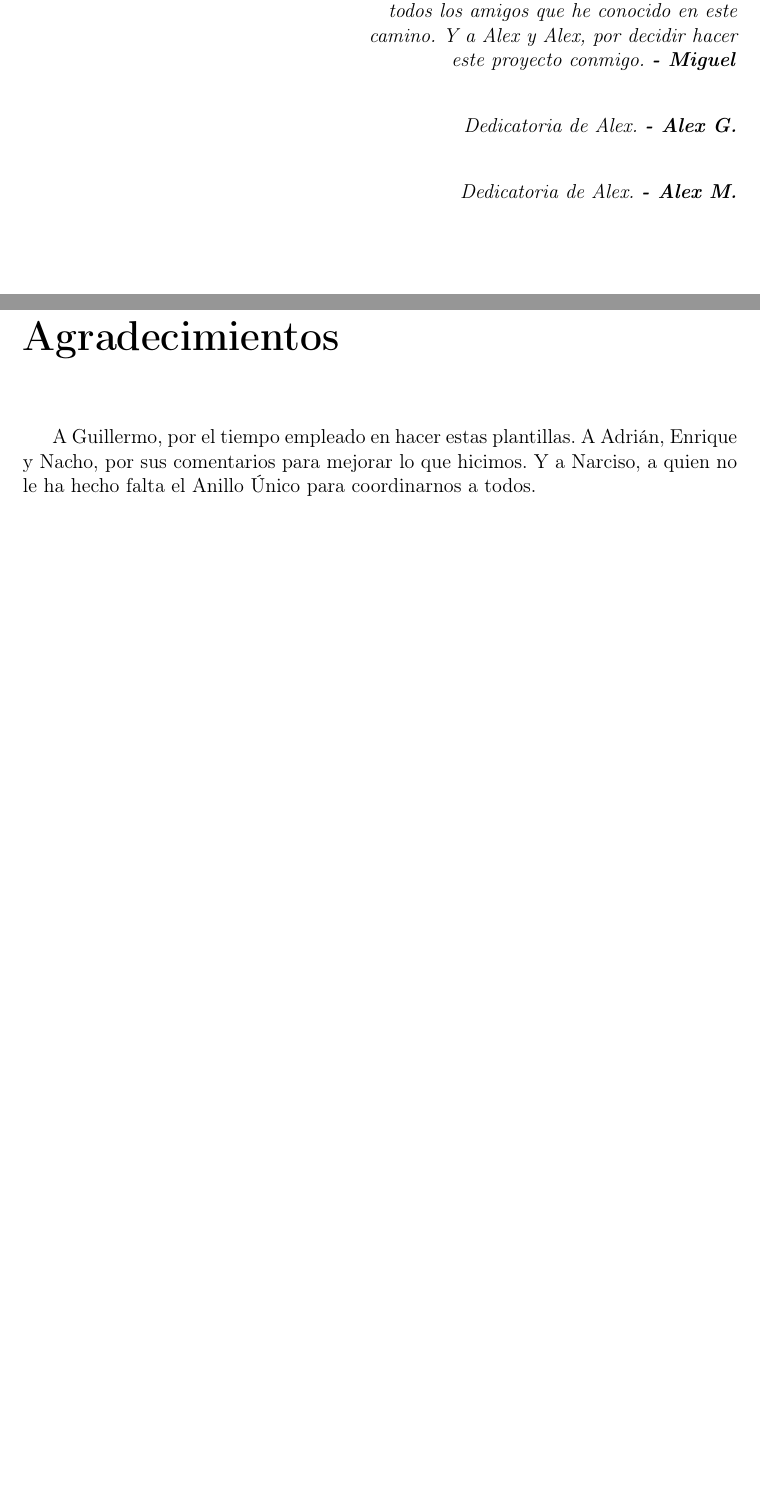
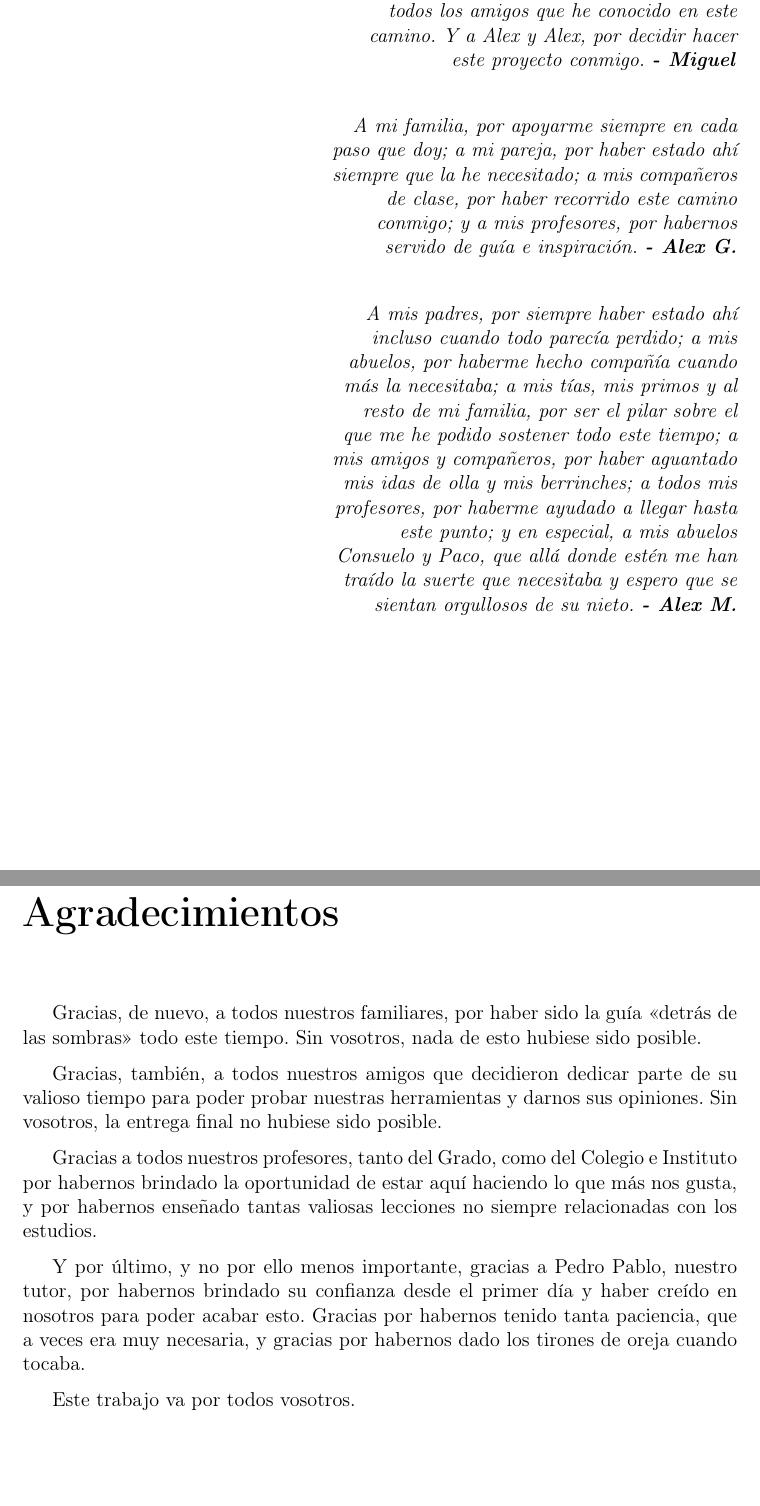
Before and after one commit to almasso/motorsinnombredecidido, a LaTeX thesis (TFGTeXiS.tex, which reads Cascaras/agradecimientos.tex, Cascaras/dedicatoria.tex): two parts of pages 5 and 7 of 116, joined at a grey line, cut so that both start at the same text, the shorter picture padded with empty space. Compiled offline with pdfLaTeX; a LaTeX package or settings file that is missing is left out.

Commit message:
Memoria terminada

```diff
--- a/Cascaras/agradecimientos.tex
+++ b/Cascaras/agradecimientos.tex
@@ -4,4 +4,20 @@
 
 \chapter*{Agradecimientos}
 
-A Guillermo, por el tiempo empleado en hacer estas plantillas. A Adrián, Enrique y Nacho, por sus comentarios para mejorar lo que hicimos. Y a Narciso, a quien no le ha hecho falta el Anillo Único para coordinarnos a todos.
+Gracias, de nuevo, a todos nuestros familiares, por haber sido la guía \comillas{detrás de las sombras} todo este tiempo. Sin vosotros, nada de esto hubiese sido posible.
+
+\medskip
+
+Gracias, también, a todos nuestros amigos que decidieron dedicar parte de su valioso tiempo para poder probar nuestras herramientas y darnos sus opiniones. Sin vosotros, la entrega final no hubiese sido posible.
+
+\medskip
+
+Gracias a todos nuestros profesores, tanto del Grado, como del Colegio e Instituto por habernos brindado la oportunidad de estar aquí haciendo lo que más nos gusta, y por habernos enseñado tantas valiosas lecciones no siempre relacionadas con los estudios.
+
+\medskip
+
+Y por último, y no por ello menos importante, gracias a Pedro Pablo, nuestro tutor, por habernos brindado su confianza desde el primer día y haber creído en nosotros para poder acabar esto. Gracias por habernos tenido tanta paciencia, que a veces era muy necesaria, y gracias por habernos dado los tirones de oreja cuando tocaba.
+
+\medskip
+
+Este trabajo va por todos vosotros.
--- a/Cascaras/dedicatoria.tex
+++ b/Cascaras/dedicatoria.tex
@@ -10,10 +10,10 @@
 
 \bigskip
 
-\flushright{\textit{Dedicatoria de Alex. \textbf{- Alex G.}}}
+\flushright{\textit{A mi familia, por apoyarme siempre en cada paso que doy; a mi pareja, por haber estado ahí siempre que la he necesitado; a mis compañeros de clase, por haber recorrido este camino conmigo; y a mis profesores, por habernos servido de guía e inspiración. \textbf{- Alex G.}}}
 
 \bigskip
 
-\flushright{\textit{Dedicatoria de Alex. \textbf{- Alex M.}}}
+\flushright{\textit{A mis padres, por siempre haber estado ahí incluso cuando todo parecía perdido; a mis abuelos, por haberme hecho compañía cuando más la necesitaba; a mis tías, mis primos y al resto de mi familia, por ser el pilar sobre el que me he podido sostener todo este tiempo; a mis amigos y compañeros, por haber aguantado mis idas de olla y mis berrinches; a todos mis profesores, por haberme ayudado a llegar hasta este punto; y en especial, a mis abuelos Consuelo y Paco, que allá donde estén me han traído la suerte que necesitaba y espero que se sientan orgullosos de su nieto. \textbf{- Alex M.}}}
 \end{minipage}
 \end{flushright}
```
